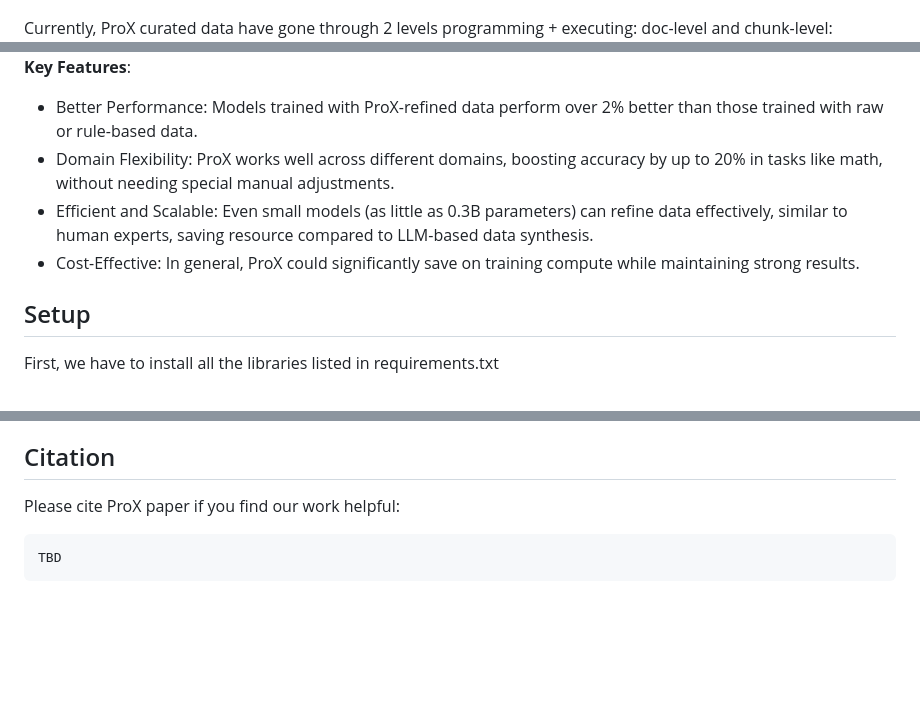
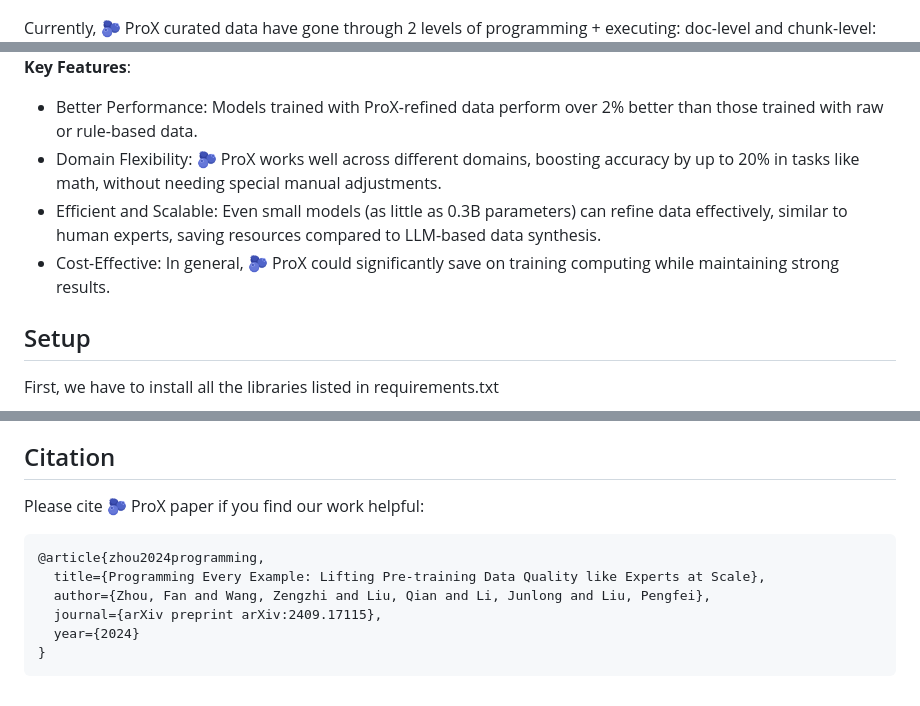
Before and after one commit to GAIR-NLP/ProX, a Markdown page: README.md, 3 parts joined by grey strips. Drawn GitHub-style; blank space fills up the shorter version.

````diff
--- a/README.md
+++ b/README.md
@@ -46,14 +46,14 @@
 
 ![alt text](static/images/prox-intro.png)
 
-Currently, ProX curated data have gone through 2 levels programming + executing: doc-level and chunk-level:
+Currently, 🫐 ProX curated data have gone through 2 levels of programming + executing: doc-level and chunk-level:
 ![alt text](static/images/prox-framework.png)
 **Key Features**:
 
 - Better Performance: Models trained with ProX-refined data perform over 2% better than those trained with raw or rule-based data.
-- Domain Flexibility: ProX works well across different domains, boosting accuracy by up to 20% in tasks like math, without needing special manual adjustments.
-- Efficient and Scalable: Even small models (as little as 0.3B parameters) can refine data effectively, similar to human experts, saving resource compared to LLM-based data synthesis.
-- Cost-Effective: In general, ProX could significantly save on training compute while maintaining strong results.
+- Domain Flexibility: 🫐 ProX works well across different domains, boosting accuracy by up to 20% in tasks like math, without needing special manual adjustments.
+- Efficient and Scalable: Even small models (as little as 0.3B parameters) can refine data effectively, similar to human experts, saving resources compared to LLM-based data synthesis.
+- Cost-Effective: In general, 🫐 ProX could significantly save on training computing while maintaining strong results.
 
 ## Setup
 
@@ -245,8 +245,13 @@ Currently, we release the following code and data:
 
 ## Citation
 
-Please cite ProX paper if you find our work helpful:
+Please cite 🫐 ProX paper if you find our work helpful:
 
 ```bibtex
-TBD
+@article{zhou2024programming,
+  title={Programming Every Example: Lifting Pre-training Data Quality like Experts at Scale},
+  author={Zhou, Fan and Wang, Zengzhi and Liu, Qian and Li, Junlong and Liu, Pengfei},
+  journal={arXiv preprint arXiv:2409.17115},
+  year={2024}
+}
 ```
````
Also changed, not shown: other parts of README.md (+3 -3 lines).
